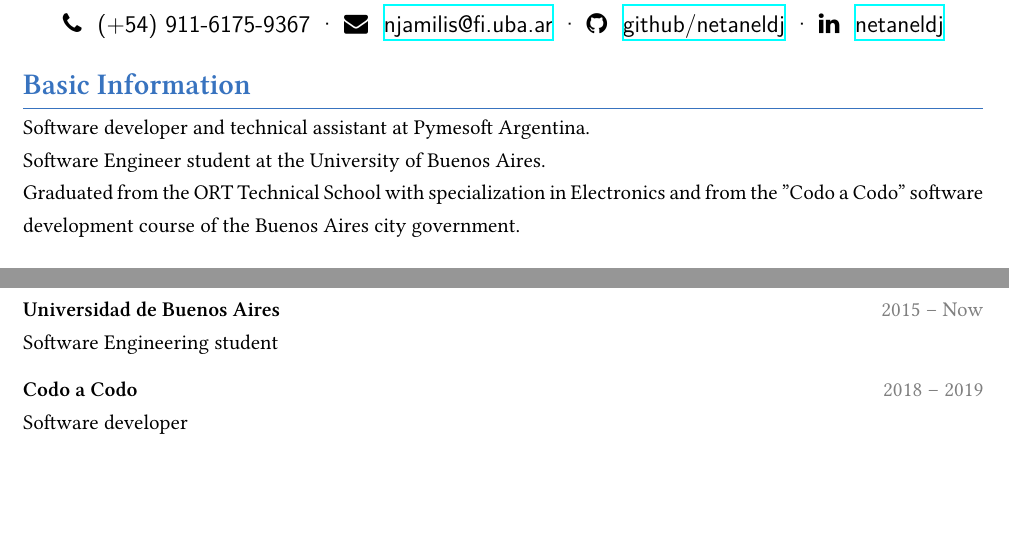
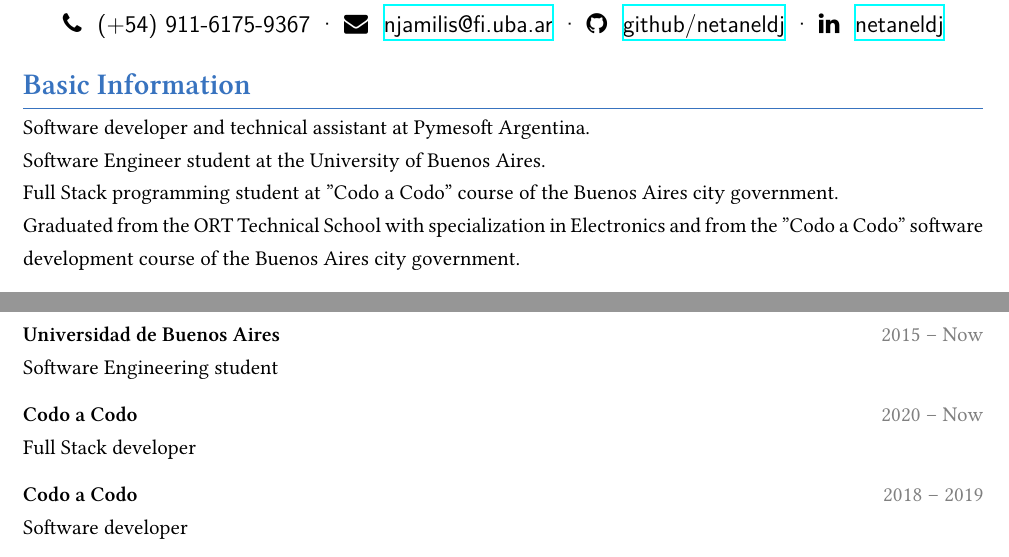
Before and after one commit to netaneldj/CV, a LaTeX CV (source/main.tex): two parts of the page, joined at a grey line, cut so that both start at the same text, the shorter picture padded with empty space. Compiled offline with XeLaTeX; a missing font is replaced by an installed copy or a similar font.

Commit message:
Update CV

```diff
--- a/source/main.tex
+++ b/source/main.tex
@@ -36,6 +36,7 @@
 \section{Basic Information}
 Software developer and technical assistant at Pymesoft Argentina.\newline
 Software Engineer student at the University of Buenos Aires.\newline
+Full Stack programming student at "Codo a Codo" course of the Buenos Aires city government.\newline
 Graduated from the ORT Technical School with specialization in Electronics and from the "Codo a Codo" software development course of the Buenos Aires city government.
 
 % ----------------------------------------------------------------------------- %
@@ -61,6 +62,9 @@ My responsibilities included, but were not limited to:
 \dateditem{\textbf{Universidad de Buenos Aires}}{2015 -- Now}
 Software Engineering student
 
+\dateditem{\textbf{Codo a Codo}}{2020 -- Now}
+Full Stack developer
+
 \dateditem{\textbf{Codo a Codo}}{2018 -- 2019}
 Software developer
 
```
Also changed, not shown: CV.pdf, images/CV.png, 2 other files.
